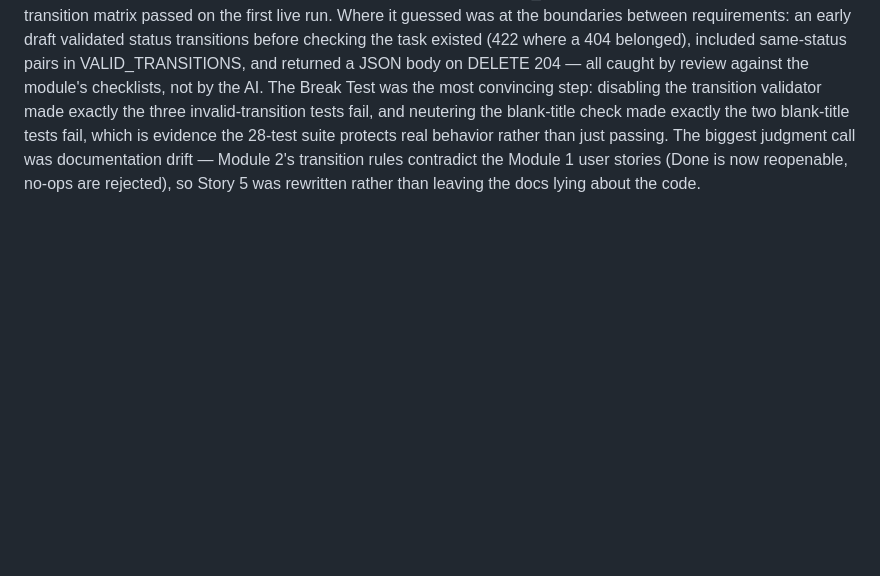
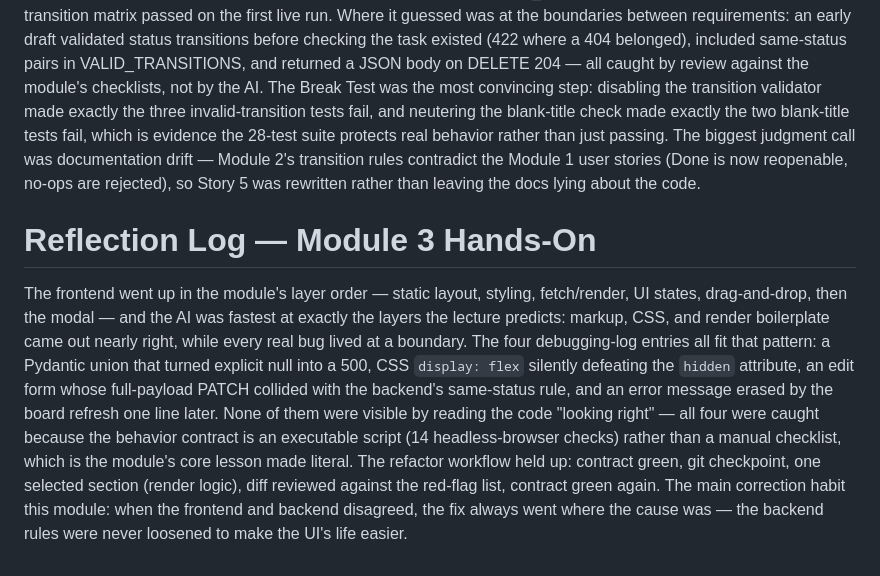
Before and after one commit to Narzar27/AAC, a Markdown page: docs/reflection-log.md, the part around the change. Rendered like a GitHub page; blank space fills up the shorter version.

```diff
--- a/docs/reflection-log.md
+++ b/docs/reflection-log.md
@@ -55,3 +55,22 @@ evidence the 28-test suite protects real behavior rather than just passing. The
 biggest judgment call was documentation drift — Module 2's transition rules
 contradict the Module 1 user stories (Done is now reopenable, no-ops are rejected),
 so Story 5 was rewritten rather than leaving the docs lying about the code.
+
+# Reflection Log — Module 3 Hands-On
+
+The frontend went up in the module's layer order — static layout, styling,
+fetch/render, UI states, drag-and-drop, then the modal — and the AI was fastest at
+exactly the layers the lecture predicts: markup, CSS, and render boilerplate came
+out nearly right, while every real bug lived at a boundary. The four debugging-log
+entries all fit that pattern: a Pydantic union that turned explicit null into a 500,
+CSS `display: flex` silently defeating the `hidden` attribute, an edit form whose
+full-payload PATCH collided with the backend's same-status rule, and an error
+message erased by the board refresh one line later. None of them were visible by
+reading the code "looking right" — all four were caught because the behavior
+contract is an executable script (14 headless-browser checks) rather than a manual
+checklist, which is the module's core lesson made literal. The refactor workflow
+held up: contract green, git checkpoint, one selected section (render logic),
+diff reviewed against the red-flag list, contract green again. The main correction
+habit this module: when the frontend and backend disagreed, the fix always went
+where the cause was — the backend rules were never loosened to make the UI's life
+easier.
```
Also changed, not shown: README.md (+32 -10 lines), docs/behavior-contract.md (added, +41 -0 lines), docs/debugging-log.md (added, +44 -0 lines), docs/board.png (added), 1 other file.
